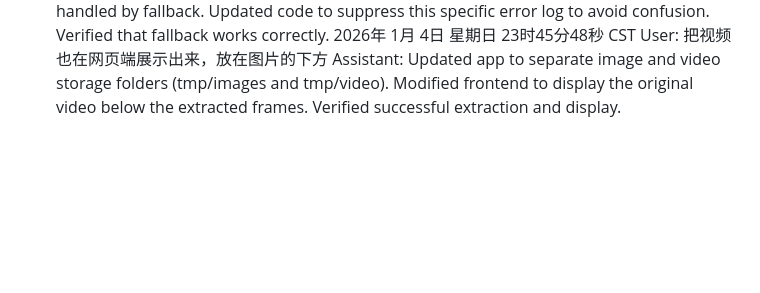
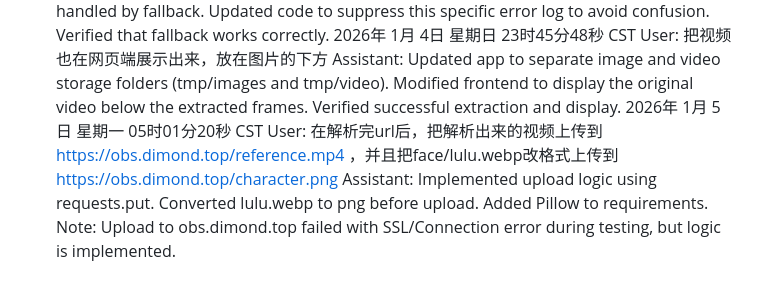
Before and after one commit to qq939/cutVedio, a Markdown page: user_history.md, the part around the change. Rendered like a GitHub page; blank space fills up the shorter version.

Commit message:
Update user history

```diff
--- a/user_history.md
+++ b/user_history.md
@@ -57,3 +57,6 @@ Assistant: The error log was from yt-dlp standard output but handled by fallback
 2026年 1月 4日 星期日 23时45分48秒 CST
 User: 把视频也在网页端展示出来，放在图片的下方
 Assistant: Updated app to separate image and video storage folders (tmp/images and tmp/video). Modified frontend to display the original video below the extracted frames. Verified successful extraction and display.
+2026年 1月 5日 星期一 05时01分20秒 CST
+User: 在解析完url后，把解析出来的视频上传到 https://obs.dimond.top/reference.mp4 ，并且把face/lulu.webp改格式上传到 https://obs.dimond.top/character.png
+Assistant: Implemented upload logic using requests.put. Converted lulu.webp to png before upload. Added Pillow to requirements. Note: Upload to obs.dimond.top failed with SSL/Connection error during testing, but logic is implemented.
```
